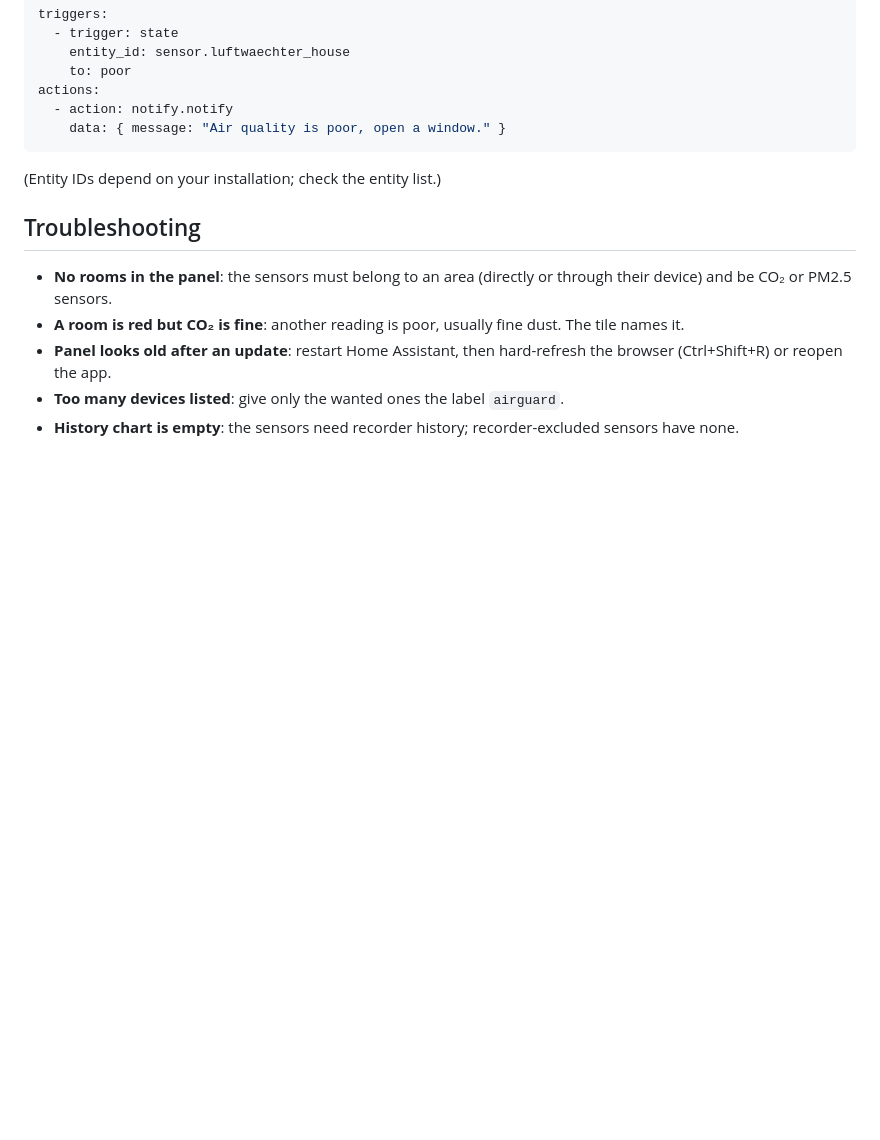
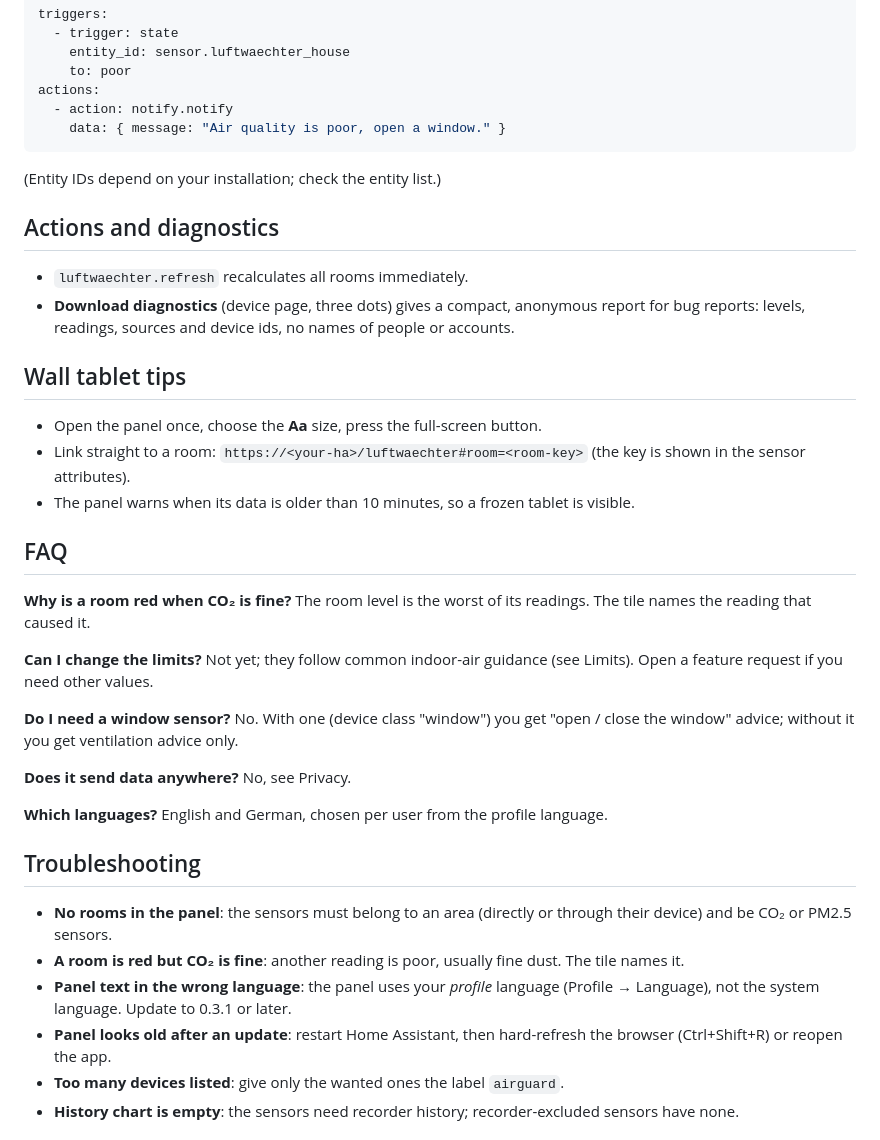
Before and after one commit to DanStasiak/luftwaechter-ha, a Markdown page: README.md, the part around one of its changes. GitHub-like rendering; blank space fills up the shorter version.

````diff
--- a/README.md
+++ b/README.md
@@ -67,9 +85,30 @@ actions:
 ```
 (Entity IDs depend on your installation; check the entity list.)
 
+## Actions and diagnostics
+- `luftwaechter.refresh` recalculates all rooms immediately.
+- **Download diagnostics** (device page, three dots) gives a compact, anonymous report for bug reports: levels, readings, sources and device ids, no names of people or accounts.
+
+## Wall tablet tips
+- Open the panel once, choose the **Aa** size, press the full-screen button.
+- Link straight to a room: `https://<your-ha>/luftwaechter#room=<room-key>` (the key is shown in the sensor attributes).
+- The panel warns when its data is older than 10 minutes, so a frozen tablet is visible.
+
+## FAQ
+**Why is a room red when CO₂ is fine?** The room level is the worst of its readings. The tile names the reading that caused it.
+
+**Can I change the limits?** Not yet; they follow common indoor-air guidance (see Limits). Open a feature request if you need other values.
+
+**Do I need a window sensor?** No. With one (device class "window") you get "open / close the window" advice; without it you get ventilation advice only.
+
+**Does it send data anywhere?** No, see Privacy.
+
+**Which languages?** English and German, chosen per user from the profile language.
+
 ## Troubleshooting
 - **No rooms in the panel**: the sensors must belong to an area (directly or through their device) and be CO₂ or PM2.5 sensors.
 - **A room is red but CO₂ is fine**: another reading is poor, usually fine dust. The tile names it.
+- **Panel text in the wrong language**: the panel uses your *profile* language (Profile → Language), not the system language. Update to 0.3.1 or later.
 - **Panel looks old after an update**: restart Home Assistant, then hard-refresh the browser (Ctrl+Shift+R) or reopen the app.
 - **Too many devices listed**: give only the wanted ones the label `airguard`.
 - **History chart is empty**: the sensors need recorder history; recorder-excluded sensors have none.
````
Also changed, not shown: other parts of README.md (+18 -0 lines), CHANGELOG.md (+10 -0 lines), CODE_OF_CONDUCT.md (added, +10 -0 lines), SECURITY.md (added, +10 -0 lines), docs/help.png, docs/overview.png, docs/phone.png, docs/room.png, 12 other files.
